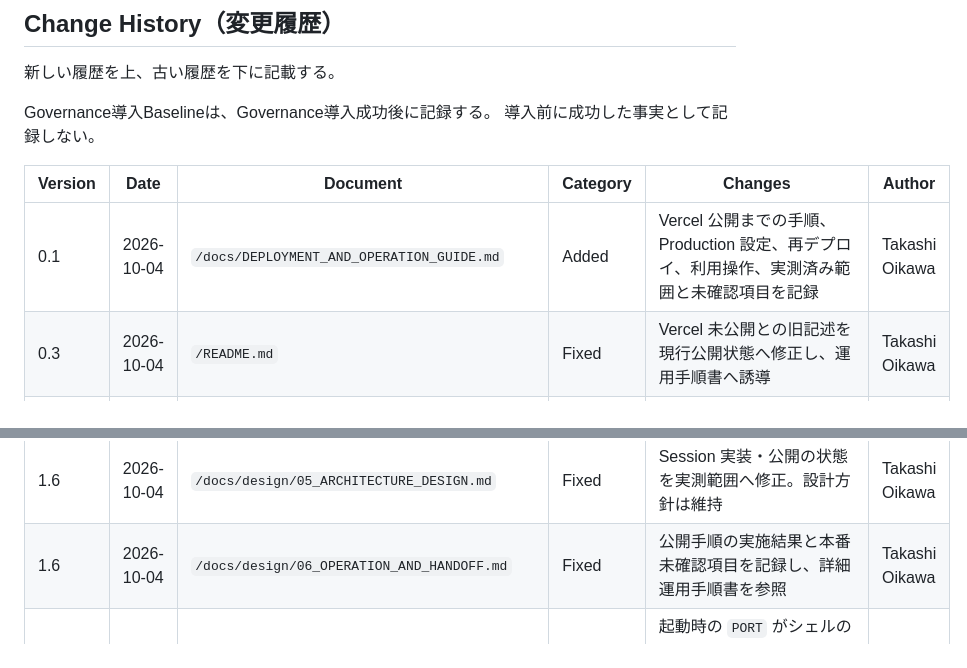
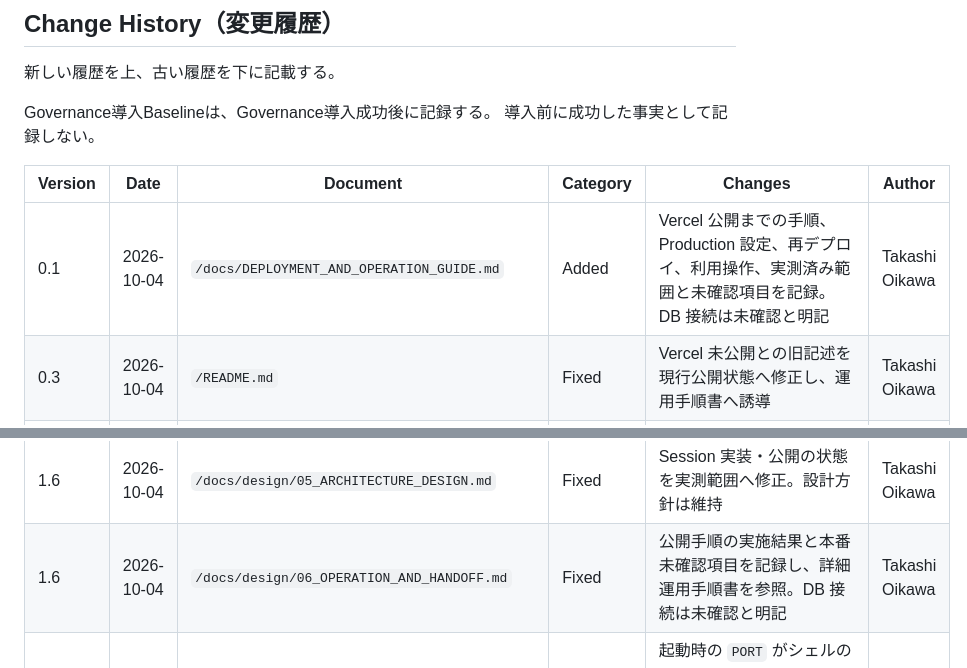
Before and after one commit to t-oikawa-sendai/dokoTsubu-platform, a Markdown page: CHANGELOG.md, 2 parts joined by grey strips. GitHub-like rendering.

Commit message:
docs: clarify production database connection is unverified

```diff
--- a/CHANGELOG.md
+++ b/CHANGELOG.md
@@ -57,12 +57,12 @@ Governance導入Baselineは、Governance導入成功後に記録する。
 
 | Version | Date | Document | Category | Changes | Author |
 |---|---|---|---|---|---|
-| 0.1 | 2026-10-04 | `/docs/DEPLOYMENT_AND_OPERATION_GUIDE.md` | Added | Vercel 公開までの手順、Production 設定、再デプロイ、利用操作、実測済み範囲と未確認項目を記録 | Takashi Oikawa |
+| 0.1 | 2026-10-04 | `/docs/DEPLOYMENT_AND_OPERATION_GUIDE.md` | Added | Vercel 公開までの手順、Production 設定、再デプロイ、利用操作、実測済み範囲と未確認項目を記録。DB 接続は未確認と明記 | Takashi Oikawa |
 | 0.3 | 2026-10-04 | `/README.md` | Fixed | Vercel 未公開との旧記述を現行公開状態へ修正し、運用手順書へ誘導 | Takashi Oikawa |
 | 1.6 | 2026-10-04 | `/docs/design/README.md` | Changed | 運用手順書への案内を追加し、レビュー中の設計書の版・状態を一覧へ反映 | Takashi Oikawa |
 | 1.5 | 2026-10-04 | `/docs/design/03_DATA_AND_SECURITY_DESIGN.md` | Fixed | Aiven・Vercel の旧未確認記述を本番の確認範囲へ修正。複数インスタンス間 Session 維持は未確認と明記 | Takashi Oikawa |
 | 1.6 | 2026-10-04 | `/docs/design/05_ARCHITECTURE_DESIGN.md` | Fixed | Session 実装・公開の状態を実測範囲へ修正。設計方針は維持 | Takashi Oikawa |
-| 1.6 | 2026-10-04 | `/docs/design/06_OPERATION_AND_HANDOFF.md` | Fixed | 公開手順の実施結果と本番未確認項目を記録し、詳細運用手順書を参照 | Takashi Oikawa |
+| 1.6 | 2026-10-04 | `/docs/design/06_OPERATION_AND_HANDOFF.md` | Fixed | 公開手順の実施結果と本番未確認項目を記録し、詳細運用手順書を参照。DB 接続は未確認と明記 | Takashi Oikawa |
 | - | 2026-10-04 | `/DokoTsubu3/Dockerfile.vercel` | Fixed | 起動時の `PORT` がシェルのプロセス ID として展開され、Java の `server.port` に数値で渡らない不具合を修正 | Takashi Oikawa |
 | 0.2 | 2026-10-04 | `/README.md` | Changed | 教材の H2 版から Version 3 までの累積変更を追記。Version 3 は Spring Boot 化、本人限定の編集・削除、秘密情報の外部設定、Spring Session JDBC。Vercel 公開は対象であり未実施。AI が設計・実装・レビューを分担 | Takashi Oikawa |
 | 1.5 | 2026-10-04 | `/docs/design/README.md` | Changed | 設計書一覧の 03 を 1.4、05 と 06 を 1.5 へ更新 | Takashi Oikawa |
```
Also changed, not shown: docs/DEPLOYMENT_AND_OPERATION_GUIDE.md (+2 -2 lines), docs/design/06_OPERATION_AND_HANDOFF.md (+1 -1 lines).
